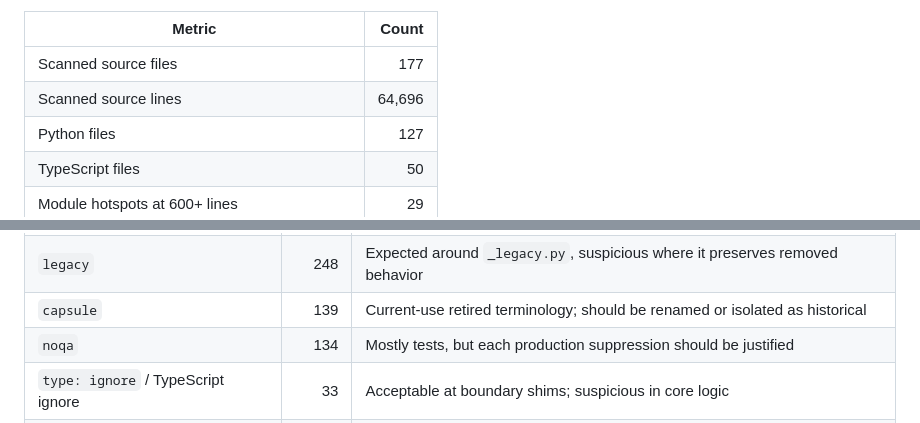
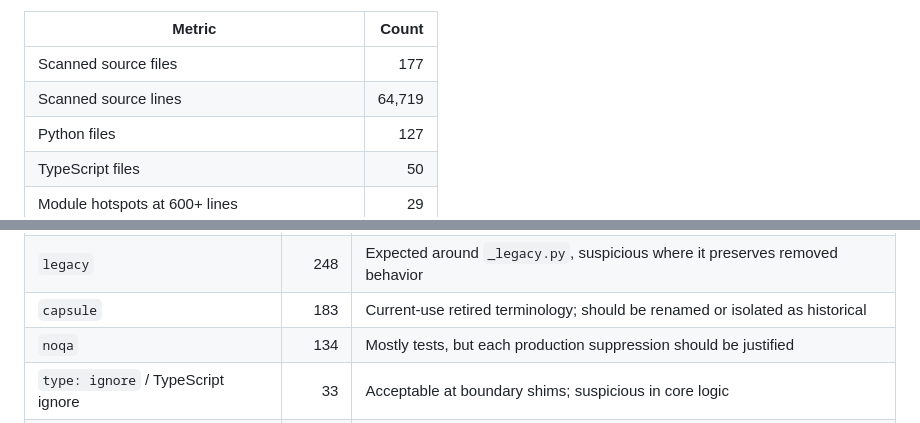
Before and after one commit to MaskyS/yutome, a Markdown page: docs/ai-artifact-cleanup.md, 2 parts joined by grey strips. Rendered like a GitHub page.

Commit message:
Correct artifact audit snapshot

```diff
--- a/docs/ai-artifact-cleanup.md
+++ b/docs/ai-artifact-cleanup.md
@@ -70,7 +70,7 @@ The first snapshot reported:
 | Metric | Count |
 |---|---:|
 | Scanned source files | 177 |
-| Scanned source lines | 64,696 |
+| Scanned source lines | 64,719 |
 | Python files | 127 |
 | TypeScript files | 50 |
 | Module hotspots at 600+ lines | 29 |
@@ -115,7 +115,7 @@ Marker totals from the snapshot:
 |---|---:|---|
 | `Any` / TypeScript `any` | 974 | Many are framework/test/JSON boundaries, but hosted domain logic needs review |
 | `legacy` | 248 | Expected around `_legacy.py`, suspicious where it preserves removed behavior |
-| `capsule` | 139 | Current-use retired terminology; should be renamed or isolated as historical |
+| `capsule` | 183 | Current-use retired terminology; should be renamed or isolated as historical |
 | `noqa` | 134 | Mostly tests, but each production suppression should be justified |
 | `type: ignore` / TypeScript ignore | 33 | Acceptable at boundary shims; suspicious in core logic |
 | compatibility terms | 7 | Needs review because hosted is pre-production |
```
